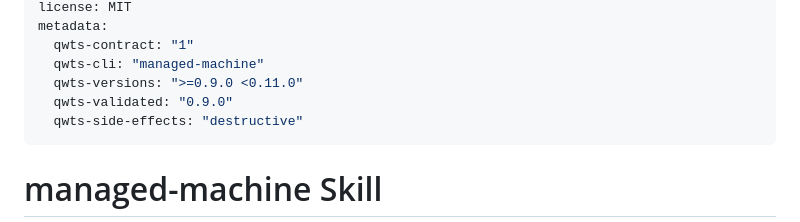
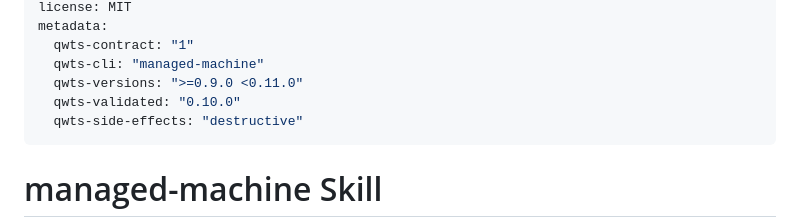
Before and after one commit to qwts/managed-machine, a Markdown page: skills/managed-machine/SKILL.md, the part around the change. Drawn GitHub-style.

Commit message:
Mark the skill validated against 0.10.0
The gate caps qwts-versions at the minor after qwts-validated, so the
range that holds both 0.9.0 and 0.10.0 needs validated 0.10.0; the text
was checked against main, which becomes 0.10.0.

Co-Authored-By: Claude Opus 5.5 <noreply@anthropic.com>
Co-authored-by: indigo-mesa-cd <agent_da2626a7-5e60-478e-ab97-9df4ab4af7cd@souls.agent-bot.invalid>
Agent-Identity: agent_da2626a7-5e60-478e-ab97-9df4ab4af7cd

```diff
--- a/skills/managed-machine/SKILL.md
+++ b/skills/managed-machine/SKILL.md
@@ -6,7 +6,7 @@ metadata:
   qwts-contract: "1"
   qwts-cli: "managed-machine"
   qwts-versions: ">=0.9.0 <0.11.0"
-  qwts-validated: "0.9.0"
+  qwts-validated: "0.10.0"
   qwts-side-effects: "destructive"
 ---
 
```
